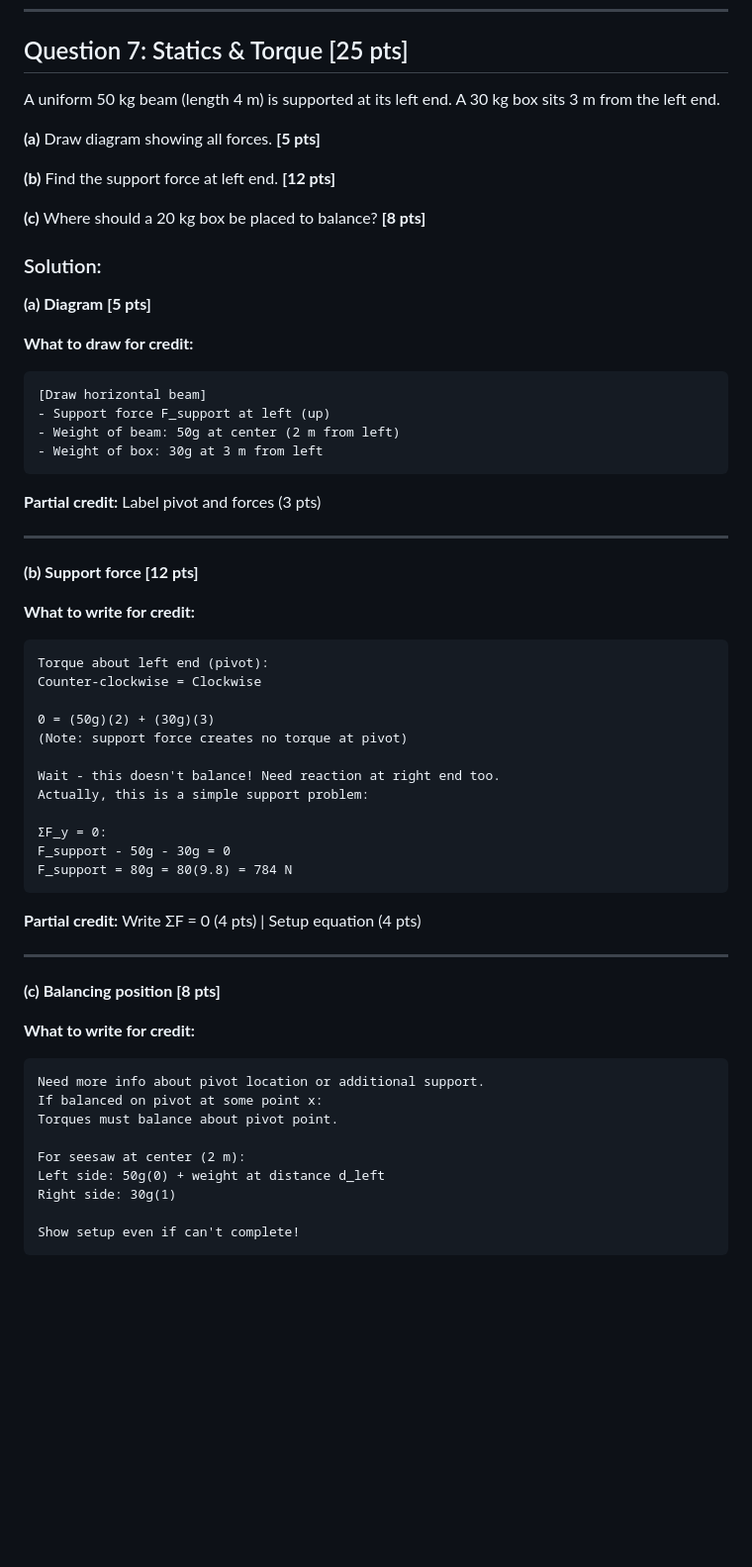
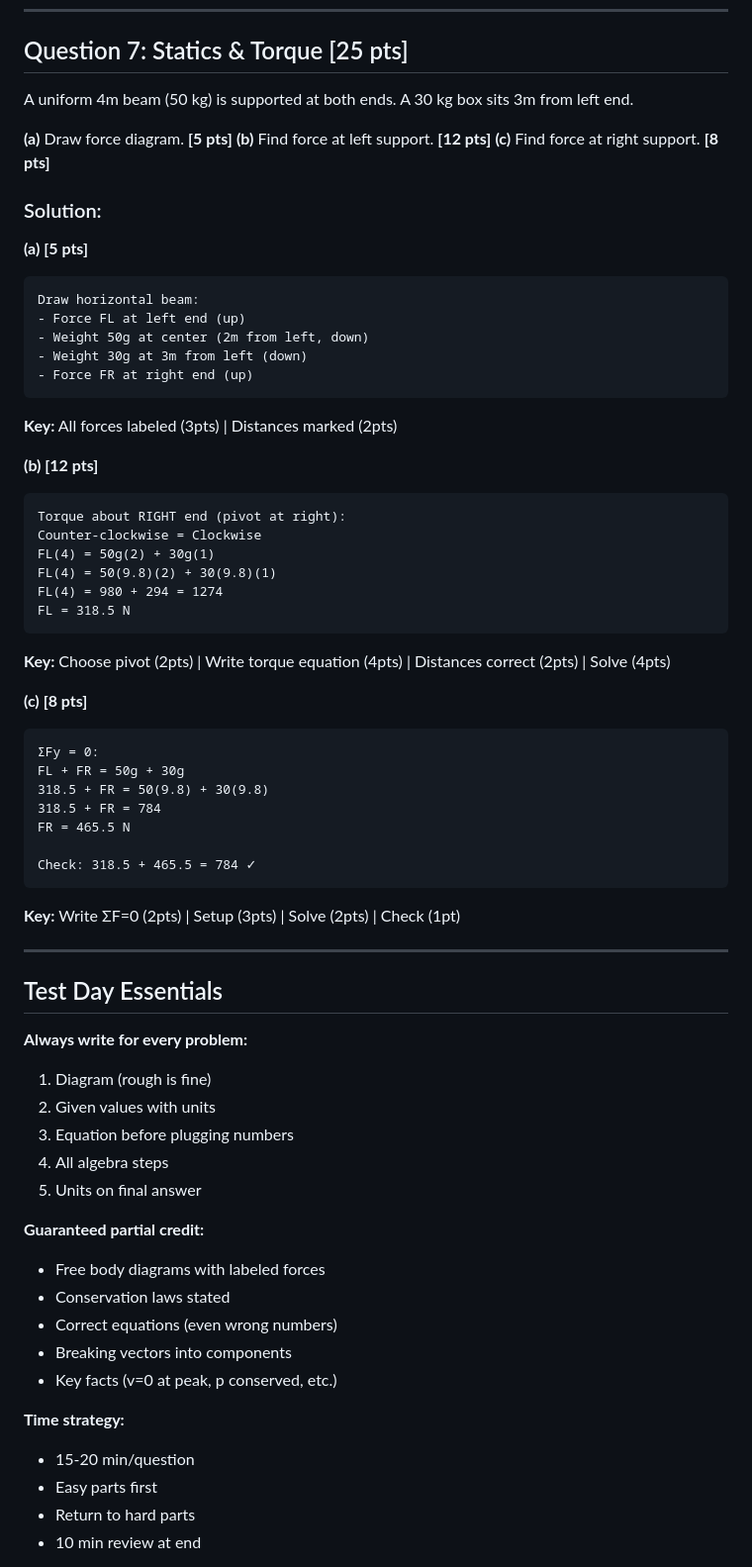
Before and after one commit to roman628/linds-physics, a Markdown page: README.md, the part around the change printed below. Shown: that part at 99% size. Rendered like a GitHub page; blank space fills up the shorter version.

Commit message:
updated readme again just fixing errors

````diff
--- a/README.md
+++ b/README.md
@@ -370,64 +238,68 @@ W = -62.5m (depends on mass, which wasn't given)
 
 ## Question 7: Statics & Torque [25 pts]
 
-A uniform 50 kg beam (length 4 m) is supported at its left end. A 30 kg box sits 3 m from the left end.
+A uniform 4m beam (50 kg) is supported at both ends. A 30 kg box sits 3m from left end.
 
-**(a)** Draw diagram showing all forces. **[5 pts]**
-
-**(b)** Find the support force at left end. **[12 pts]**
-
-**(c)** Where should a 20 kg box be placed to balance? **[8 pts]**
+**(a)** Draw force diagram. **[5 pts]**
+**(b)** Find force at left support. **[12 pts]**
+**(c)** Find force at right support. **[8 pts]**
 
 ### Solution:
 
-**(a) Diagram [5 pts]**
+**(a) [5 pts]**
+```
+Draw horizontal beam:
+- Force FL at left end (up)
+- Weight 50g at center (2m from left, down)
+- Weight 30g at 3m from left (down)
+- Force FR at right end (up)
+```
+**Key:** All forces labeled (3pts) | Distances marked (2pts)
 
-**What to draw for credit:**
+**(b) [12 pts]**
 ```
-[Draw horizontal beam]
-- Support force F_support at left (up)
-- Weight of beam: 50g at center (2 m from left)
-- Weight of box: 30g at 3 m from left
+Torque about RIGHT end (pivot at right):
+Counter-clockwise = Clockwise
+FL(4) = 50g(2) + 30g(1)
+FL(4) = 50(9.8)(2) + 30(9.8)(1)
+FL(4) = 980 + 294 = 1274
+FL = 318.5 N
 ```
+**Key:** Choose pivot (2pts) | Write torque equation (4pts) | Distances correct (2pts) | Solve (4pts)
 
-**Partial credit:** Label pivot and forces (3 pts)
+**(c) [8 pts]**
+```
+ΣFy = 0:
+FL + FR = 50g + 30g
+318.5 + FR = 50(9.8) + 30(9.8)
+318.5 + FR = 784
+FR = 465.5 N
+
+Check: 318.5 + 465.5 = 784 ✓
+```
+**Key:** Write ΣF=0 (2pts) | Setup (3pts) | Solve (2pts) | Check (1pt)
 
 ---
 
-**(b) Support force [12 pts]**
+## Test Day Essentials
 
-**What to write for credit:**
-```
-Torque about left end (pivot):
-Counter-clockwise = Clockwise
+**Always write for every problem:**
+1. Diagram (rough is fine)
+2. Given values with units
+3. Equation before plugging numbers
+4. All algebra steps
+5. Units on final answer
 
-0 = (50g)(2) + (30g)(3)
-(Note: support force creates no torque at pivot)
+**Guaranteed partial credit:**
+- Free body diagrams with labeled forces
+- Conservation laws stated
+- Correct equations (even wrong numbers)
+- Breaking vectors into components
+- Key facts (v=0 at peak, p conserved, etc.)
 
-Wait - this doesn't balance! Need reaction at right end too.
-Actually, this is a simple support problem:
+**Time strategy:**
+- 15-20 min/question
+- Easy parts first
+- Return to hard parts
+- 10 min review at end
 
-ΣF_y = 0:
-F_support - 50g - 30g = 0
-F_support = 80g = 80(9.8) = 784 N
-```
-
-**Partial credit:** Write ΣF = 0 (4 pts) | Setup equation (4 pts)
-
----
-
-**(c) Balancing position [8 pts]**
-
-**What to write for credit:**
-```
-Need more info about pivot location or additional support.
-If balanced on pivot at some point x:
-Torques must balance about pivot point.
-
-For seesaw at center (2 m):
-Left side: 50g(0) + weight at distance d_left
-Right side: 30g(1)
-
-Show setup even if can't complete!
-```
-
````
Also changed, not shown: other parts of README.md (+136 -294 lines).
